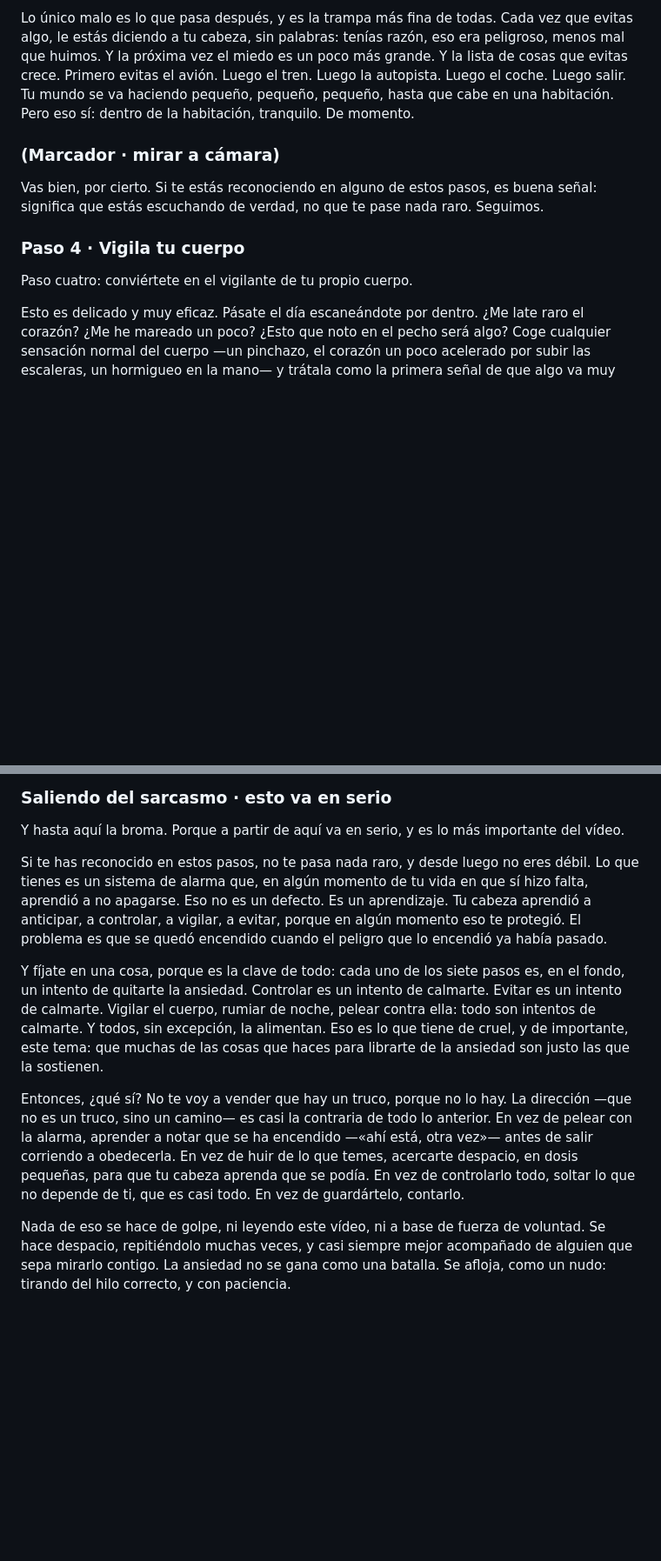
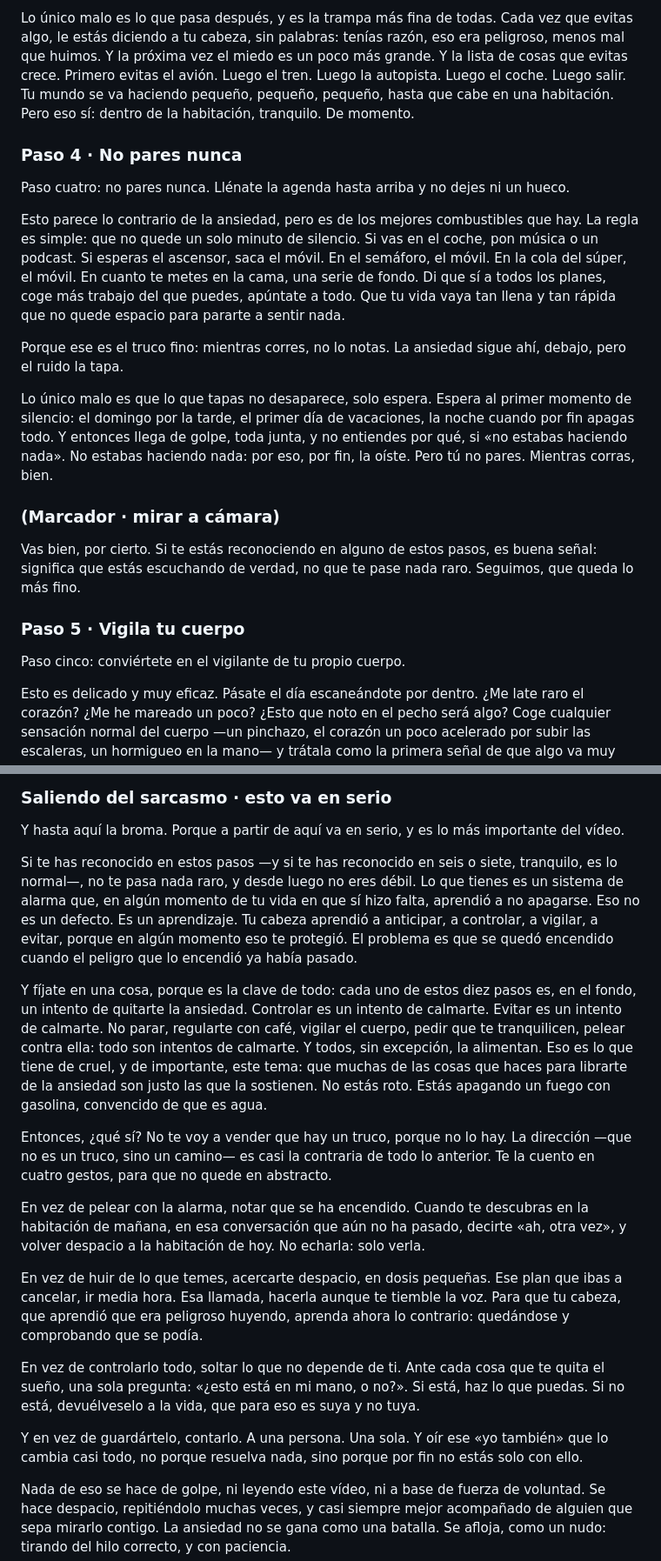
Before and after one commit to TWIMProject/theworldismindproject, a Markdown page: contenido-rrss/youtube-ansiedad-como-vivir-con-ansiedad/guion.md, 2 parts joined by grey strips. Shown at 87% size. GitHub-like rendering; blank space fills up the shorter version.

```diff
--- a/contenido-rrss/youtube-ansiedad-como-vivir-con-ansiedad/guion.md
+++ b/contenido-rrss/youtube-ansiedad-como-vivir-con-ansiedad/guion.md
@@ -70,13 +71,23 @@ Al principio vas a notar un alivio enorme. En cuanto cancelas el plan, en cuanto
 
 Lo único malo es lo que pasa después, y es la trampa más fina de todas. Cada vez que evitas algo, le estás diciendo a tu cabeza, sin palabras: tenías razón, eso era peligroso, menos mal que huimos. Y la próxima vez el miedo es un poco más grande. Y la lista de cosas que evitas crece. Primero evitas el avión. Luego el tren. Luego la autopista. Luego el coche. Luego salir. Tu mundo se va haciendo pequeño, pequeño, pequeño, hasta que cabe en una habitación. Pero eso sí: dentro de la habitación, tranquilo. De momento.
 
+### Paso 4 · No pares nunca
+
+Paso cuatro: no pares nunca. Llénate la agenda hasta arriba y no dejes ni un hueco.
+
+Esto parece lo contrario de la ansiedad, pero es de los mejores combustibles que hay. La regla es simple: que no quede un solo minuto de silencio. Si vas en el coche, pon música o un podcast. Si esperas el ascensor, saca el móvil. En el semáforo, el móvil. En la cola del súper, el móvil. En cuanto te metes en la cama, una serie de fondo. Di que sí a todos los planes, coge más trabajo del que puedes, apúntate a todo. Que tu vida vaya tan llena y tan rápida que no quede espacio para pararte a sentir nada.
+
+Porque ese es el truco fino: mientras corres, no lo notas. La ansiedad sigue ahí, debajo, pero el ruido la tapa.
+
+Lo único malo es que lo que tapas no desaparece, solo espera. Espera al primer momento de silencio: el domingo por la tarde, el primer día de vacaciones, la noche cuando por fin apagas todo. Y entonces llega de golpe, toda junta, y no entiendes por qué, si «no estabas haciendo nada». No estabas haciendo nada: por eso, por fin, la oíste. Pero tú no pares. Mientras corras, bien.
+
 ### (Marcador · mirar a cámara)
 
-Vas bien, por cierto. Si te estás reconociendo en alguno de estos pasos, es buena señal: significa que estás escuchando de verdad, no que te pase nada raro. Seguimos.
+Vas bien, por cierto. Si te estás reconociendo en alguno de estos pasos, es buena señal: significa que estás escuchando de verdad, no que te pase nada raro. Seguimos, que queda lo más fino.
 
-### Paso 4 · Vigila tu cuerpo
+### Paso 5 · Vigila tu cuerpo
 
-Paso cuatro: conviértete en el vigilante de tu propio cuerpo.
+Paso cinco: conviértete en el vigilante de tu propio cuerpo.
 
 Esto es delicado y muy eficaz. Pásate el día escaneándote por dentro. ¿Me late raro el corazón? ¿Me he mareado un poco? ¿Esto que noto en el pecho será algo? Coge cualquier sensación normal del cuerpo —un pinchazo, el corazón un poco acelerado por subir las escaleras, un hormigueo en la mano— y trátala como la primera señal de que algo va muy mal.
 
@@ -116,11 +149,19 @@ Lo único malo —y con esto cerramos el manual— es que la pelota, cuanto más
 
 Y hasta aquí la broma. Porque a partir de aquí va en serio, y es lo más importante del vídeo.
 
-Si te has reconocido en estos pasos, no te pasa nada raro, y desde luego no eres débil. Lo que tienes es un sistema de alarma que, en algún momento de tu vida en que sí hizo falta, aprendió a no apagarse. Eso no es un defecto. Es un aprendizaje. Tu cabeza aprendió a anticipar, a controlar, a vigilar, a evitar, porque en algún momento eso te protegió. El problema es que se quedó encendido cuando el peligro que lo encendió ya había pasado.
+Si te has reconocido en estos pasos —y si te has reconocido en seis o siete, tranquilo, es lo normal—, no te pasa nada raro, y desde luego no eres débil. Lo que tienes es un sistema de alarma que, en algún momento de tu vida en que sí hizo falta, aprendió a no apagarse. Eso no es un defecto. Es un aprendizaje. Tu cabeza aprendió a anticipar, a controlar, a vigilar, a evitar, porque en algún momento eso te protegió. El problema es que se quedó encendido cuando el peligro que lo encendió ya había pasado.
 
-Y fíjate en una cosa, porque es la clave de todo: cada uno de los siete pasos es, en el fondo, un intento de quitarte la ansiedad. Controlar es un intento de calmarte. Evitar es un intento de calmarte. Vigilar el cuerpo, rumiar de noche, pelear contra ella: todo son intentos de calmarte. Y todos, sin excepción, la alimentan. Eso es lo que tiene de cruel, y de importante, este tema: que muchas de las cosas que haces para librarte de la ansiedad son justo las que la sostienen.
+Y fíjate en una cosa, porque es la clave de todo: cada uno de estos diez pasos es, en el fondo, un intento de quitarte la ansiedad. Controlar es un intento de calmarte. Evitar es un intento de calmarte. No parar, regularte con café, vigilar el cuerpo, pedir que te tranquilicen, pelear contra ella: todo son intentos de calmarte. Y todos, sin excepción, la alimentan. Eso es lo que tiene de cruel, y de importante, este tema: que muchas de las cosas que haces para librarte de la ansiedad son justo las que la sostienen. No estás roto. Estás apagando un fuego con gasolina, convencido de que es agua.
 
-Entonces, ¿qué sí? No te voy a vender que hay un truco, porque no lo hay. La dirección —que no es un truco, sino un camino— es casi la contraria de todo lo anterior. En vez de pelear con la alarma, aprender a notar que se ha encendido —«ahí está, otra vez»— antes de salir corriendo a obedecerla. En vez de huir de lo que temes, acercarte despacio, en dosis pequeñas, para que tu cabeza aprenda que se podía. En vez de controlarlo todo, soltar lo que no depende de ti, que es casi todo. En vez de guardártelo, contarlo.
+Entonces, ¿qué sí? No te voy a vender que hay un truco, porque no lo hay. La dirección —que no es un truco, sino un camino— es casi la contraria de todo lo anterior. Te la cuento en cuatro gestos, para que no quede en abstracto.
+
+En vez de pelear con la alarma, notar que se ha encendido. Cuando te descubras en la habitación de mañana, en esa conversación que aún no ha pasado, decirte «ah, otra vez», y volver despacio a la habitación de hoy. No echarla: solo verla.
+
+En vez de huir de lo que temes, acercarte despacio, en dosis pequeñas. Ese plan que ibas a cancelar, ir media hora. Esa llamada, hacerla aunque te tiemble la voz. Para que tu cabeza, que aprendió que era peligroso huyendo, aprenda ahora lo contrario: quedándose y comprobando que se podía.
+
+En vez de controlarlo todo, soltar lo que no depende de ti. Ante cada cosa que te quita el sueño, una sola pregunta: «¿esto está en mi mano, o no?». Si está, haz lo que puedas. Si no está, devuélveselo a la vida, que para eso es suya y no tuya.
+
+Y en vez de guardártelo, contarlo. A una persona. Una sola. Y oír ese «yo también» que lo cambia casi todo, no porque resuelva nada, sino porque por fin no estás solo con ello.
 
 Nada de eso se hace de golpe, ni leyendo este vídeo, ni a base de fuerza de voluntad. Se hace despacio, repitiéndolo muchas veces, y casi siempre mejor acompañado de alguien que sepa mirarlo contigo. La ansiedad no se gana como una batalla. Se afloja, como un nudo: tirando del hilo correcto, y con paciencia.
 
```
Also changed, not shown: other parts of contenido-rrss/youtube-ansiedad-como-vivir-con-ansiedad/guion.md (+46 -20 lines).
